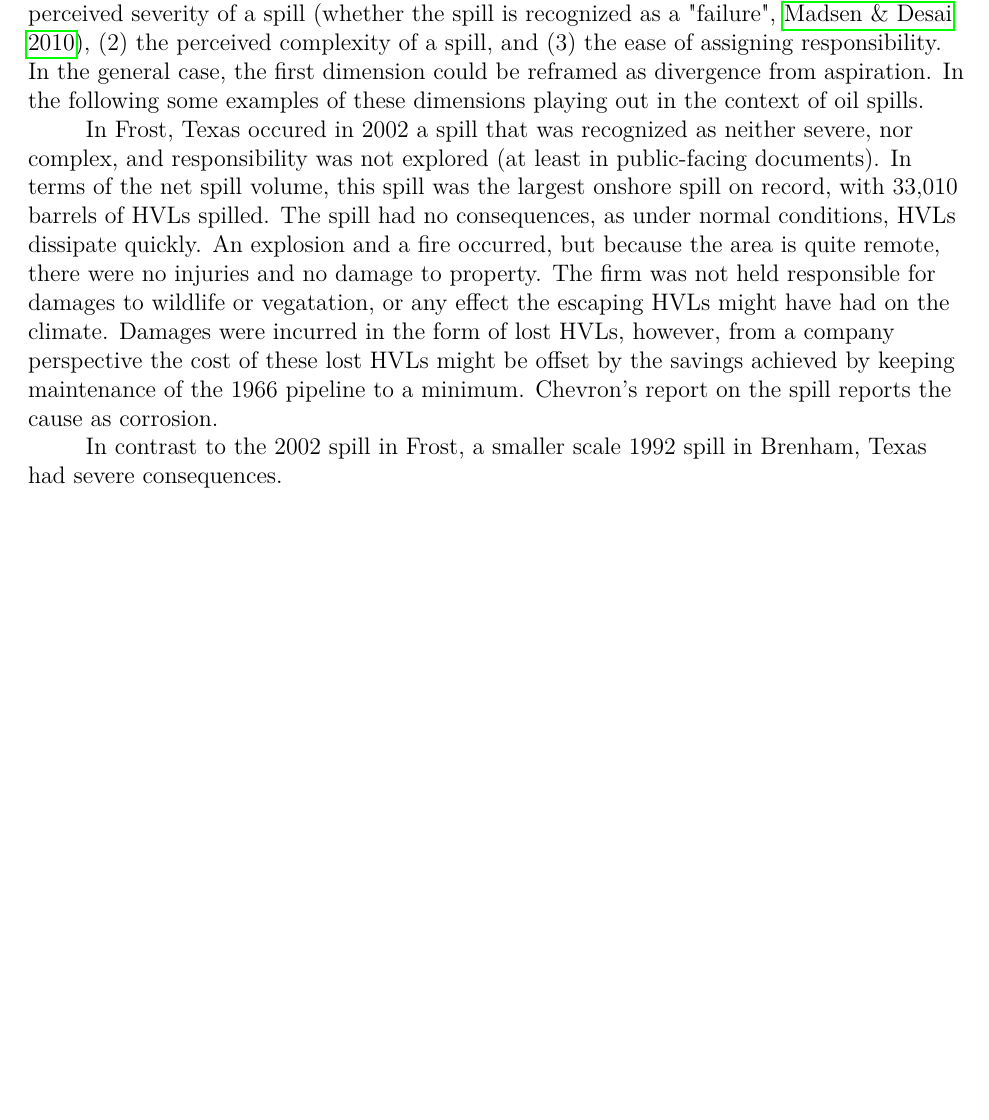
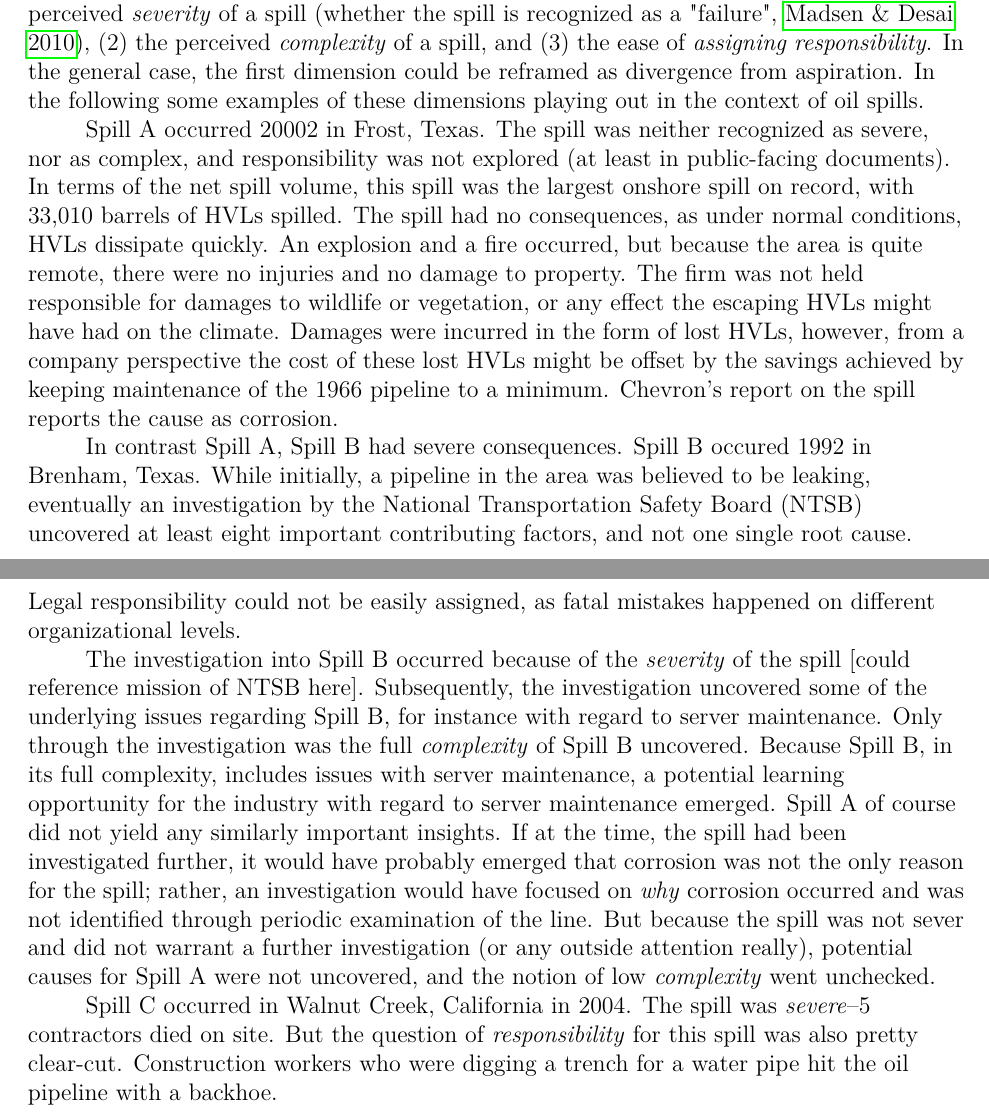
Before and after one commit to julianbarg/spills, a LaTeX paper (drafts/entry_2020-05-18/main.tex): part of page 2 of 3 before the commit and two parts of pages 2 and 3 of 4 after it, the two joined at a grey line, cut so that both start at the same text, the shorter picture padded with empty space. Compiled offline with pdfLaTeX.

Commit message:
Extended on entry 2020-05-18.

```diff
--- a/drafts/entry_2020-05-18/main.tex
+++ b/drafts/entry_2020-05-18/main.tex
@@ -24,17 +24,21 @@
 
 	Pipeline spills have many different dimensions. (1) How much of the commodity is spilled? How much of it was recovered or (2) what was the net volume spilled? Were people injured or did somebody even die? How many (3) injuries or (4) fatalities were there? How much (5) damage did a fire or explosion cause, for instance to residential housing? Below are some insights on learning from the most severe spills in these categories.
 
-	Three perceptual dimensions determine whether an event or outcome yields insights that could be "pathbreaking"--in our context meaning that these insights could prevent future oil spills. These three dimensions are not entirely distinct, rather, they have some overlap or correlation. With regards to an oil spill, the three dimensions are (1) the perceived severity of a spill \citep[whether the spill is recognized as a "failure",][]{Madsen2010}, (2) the perceived complexity of a spill, and (3) the ease of assigning responsibility. In the general case, the first dimension could be reframed as divergence from aspiration. In the following some examples of these dimensions playing out in the context of oil spills.
+	Three perceptual dimensions determine whether an event or outcome yields insights that could be "pathbreaking"--in our context meaning that these insights could prevent future oil spills. These three dimensions are not entirely distinct, rather, they have some overlap or correlation. With regards to an oil spill, the three dimensions are (1) the perceived \textit{severity} of a spill \citep[whether the spill is recognized as a "failure",][]{Madsen2010}, (2) the perceived \textit{complexity} of a spill, and (3) the ease of \textit{assigning responsibility}. In the general case, the first dimension could be reframed as divergence from aspiration. In the following some examples of these dimensions playing out in the context of oil spills.
 
-	In Frost, Texas occured in 2002 a spill that was recognized as neither severe, nor complex, and responsibility was not explored (at least in public-facing documents). In terms of the net spill volume, this spill was the largest onshore spill on record, with 33,010 barrels of HVLs spilled. The spill had no consequences, as under normal conditions, HVLs dissipate quickly. An explosion and a fire occurred, but because the area is quite remote, there were no injuries and no damage to property. The firm was not held responsible for damages to wildlife or vegatation, or any effect the escaping HVLs might have had on the climate. Damages were incurred in the form of lost HVLs, however, from a company perspective the cost of these lost HVLs might be offset by the savings achieved by keeping maintenance of the 1966 pipeline to a minimum. Chevron's report on the spill reports the cause as corrosion.
+	Spill A occurred 20002 in Frost, Texas. The spill was neither recognized as severe, nor as complex, and responsibility was not explored (at least in public-facing documents). In terms of the net spill volume, this spill was the largest onshore spill on record, with 33,010 barrels of HVLs spilled. The spill had no consequences, as under normal conditions, HVLs dissipate quickly. An explosion and a fire occurred, but because the area is quite remote, there were no injuries and no damage to property. The firm was not held responsible for damages to wildlife or vegetation, or any effect the escaping HVLs might have had on the climate. Damages were incurred in the form of lost HVLs, however, from a company perspective the cost of these lost HVLs might be offset by the savings achieved by keeping maintenance of the 1966 pipeline to a minimum. Chevron's report on the spill reports the cause as corrosion.
 
-	In contrast to the 2002 spill in Frost, a smaller scale 1992 spill in Brenham, Texas had severe consequences.
+	In contrast Spill A, Spill B had severe consequences. Spill B occured 1992 in Brenham, Texas. While initially, a pipeline in the area was believed to be leaking, eventually an investigation by the National Transportation Safety Board (NTSB) uncovered at least eight important contributing factors, and not one single root cause. Legal responsibility could not be easily assigned, as fatal mistakes happened on different organizational levels.
+
+	The investigation into Spill B occurred because of the \textit{severity} of the spill [could reference mission of NTSB here]. Subsequently, the investigation uncovered some of the underlying issues regarding Spill B, for instance with regard to server maintenance. Only through the investigation was the full \textit{complexity} of Spill B uncovered. Because Spill B, in its full complexity, includes issues with server maintenance, a potential learning opportunity for the industry with regard to server maintenance emerged. Spill A of course did not yield any similarly important insights. If at the time, the spill had been investigated further, it would have probably emerged that corrosion was not the only reason for the spill; rather, an investigation would have focused on \textit{why} corrosion occurred and was not identified through periodic examination of the line. But because the spill was not sever and did not warrant a further investigation (or any outside attention really), potential causes for Spill A were not uncovered, and the notion of low \textit{complexity} went unchecked.
+
+	Spill C occurred in Walnut Creek, California in 2004. The spill was \textit{severe}--5 contractors died on site. But the question of \textit{responsibility} for this spill was also pretty clear-cut. Construction workers who were digging a trench for a water pipe hit the oil pipeline with a backhoe.
+
+
+
+
 
 %	Chemicals spilled might enter the human food chain and lead to a local spike of the cancer rate that is hard to trace back.
-%
-%	The incidents vary a lot in complexity. In some cases, one could almost speak of complex systems that cause a spill. In other cases, the cause of the incident is seemingly simple. For instance, a chain of at least 8 distinct technical and management failures led to a gas explosion in Brenham, Texas in 1992, which killed three. On the other hand, a large 2002 HVL spill of 33,010 barrels in Frost, Texas is traced back simply to a corroded pipe. This perceived complexity has an impact on the learning outcome.
-%
-%	Is that really true though? Corrosion only?
 %
 %	But the perceived complexity, and whether this complexity is investigated has an impact on lessons learned. No doubts the cause of the second incident is more complex than the official narrative lets on. But because [perceived as simple or success], certainly less learning has taken place, as evident from the lack of analysis. [although, what has happened internally?]
 
```
Also changed, not shown: drafts/entry_2020-05-18/main.pdf.
